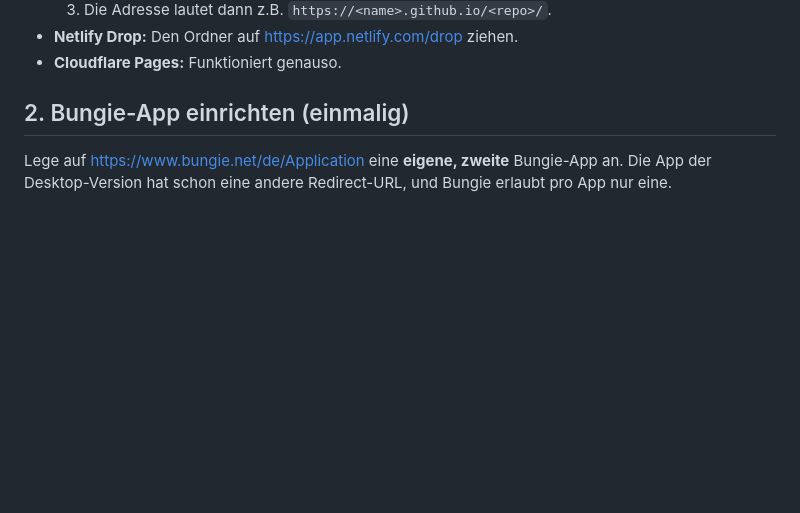
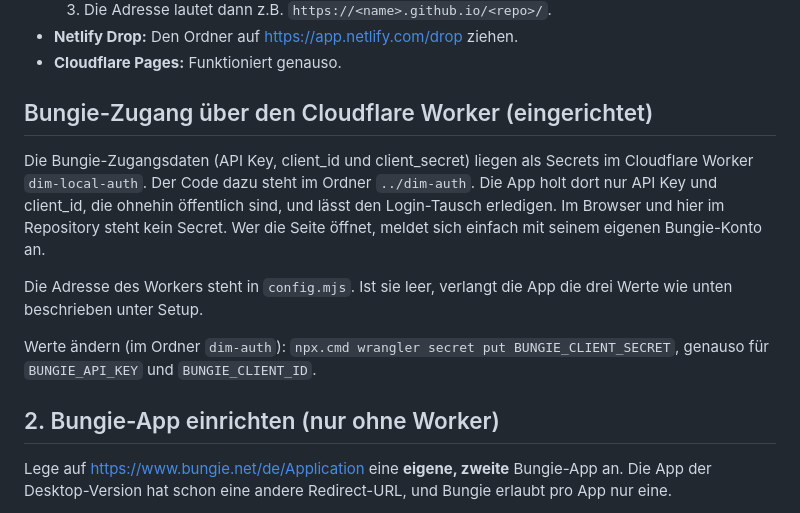
Before and after one commit to syntex1233/dim-local-web, a Markdown page: README.md, the part around the change. Drawn GitHub-style; blank space fills up the shorter version.

Commit message:
README: Bungie-Zugang über den Cloudflare Worker
Co-Authored-By: Claude Opus 5.5 <noreply@anthropic.com>

```diff
--- a/README.md
+++ b/README.md
@@ -19,7 +19,15 @@ Die App braucht eine HTTPS-Adresse, damit Bungie nach dem Login dorthin zurückl
 - **Netlify Drop:** Den Ordner auf https://app.netlify.com/drop ziehen.
 - **Cloudflare Pages:** Funktioniert genauso.
 
-## 2. Bungie-App einrichten (einmalig)
+## Bungie-Zugang über den Cloudflare Worker (eingerichtet)
+
+Die Bungie-Zugangsdaten (API Key, client_id und client_secret) liegen als Secrets im Cloudflare Worker `dim-local-auth`. Der Code dazu steht im Ordner `../dim-auth`. Die App holt dort nur API Key und client_id, die ohnehin öffentlich sind, und lässt den Login-Tausch erledigen. Im Browser und hier im Repository steht kein Secret. Wer die Seite öffnet, meldet sich einfach mit seinem eigenen Bungie-Konto an.
+
+Die Adresse des Workers steht in `config.mjs`. Ist sie leer, verlangt die App die drei Werte wie unten beschrieben unter Setup.
+
+Werte ändern (im Ordner `dim-auth`): `npx.cmd wrangler secret put BUNGIE_CLIENT_SECRET`, genauso für `BUNGIE_API_KEY` und `BUNGIE_CLIENT_ID`.
+
+## 2. Bungie-App einrichten (nur ohne Worker)
 
 Lege auf https://www.bungie.net/de/Application eine **eigene, zweite** Bungie-App an. Die App der Desktop-Version hat schon eine andere Redirect-URL, und Bungie erlaubt pro App nur eine.
 
```
